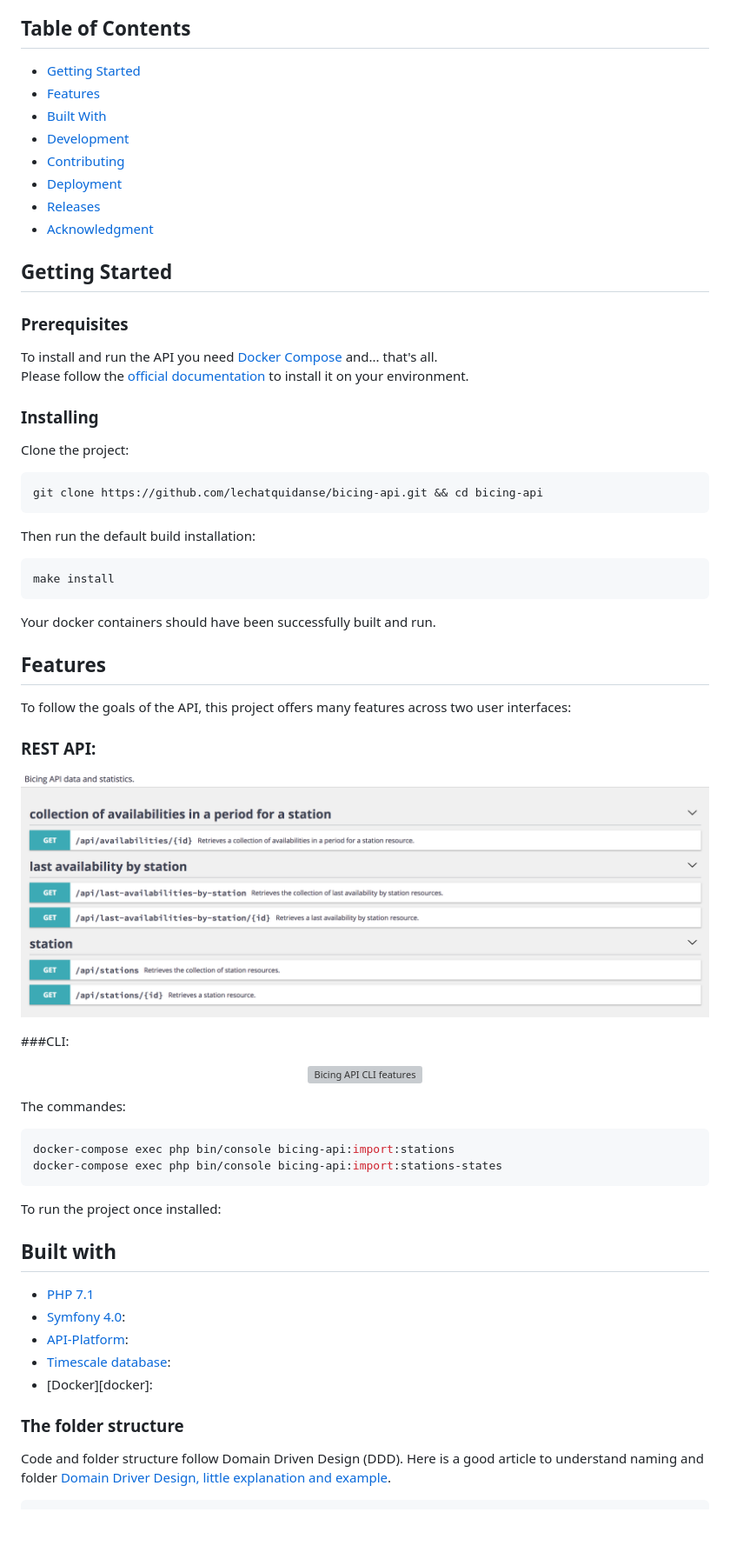
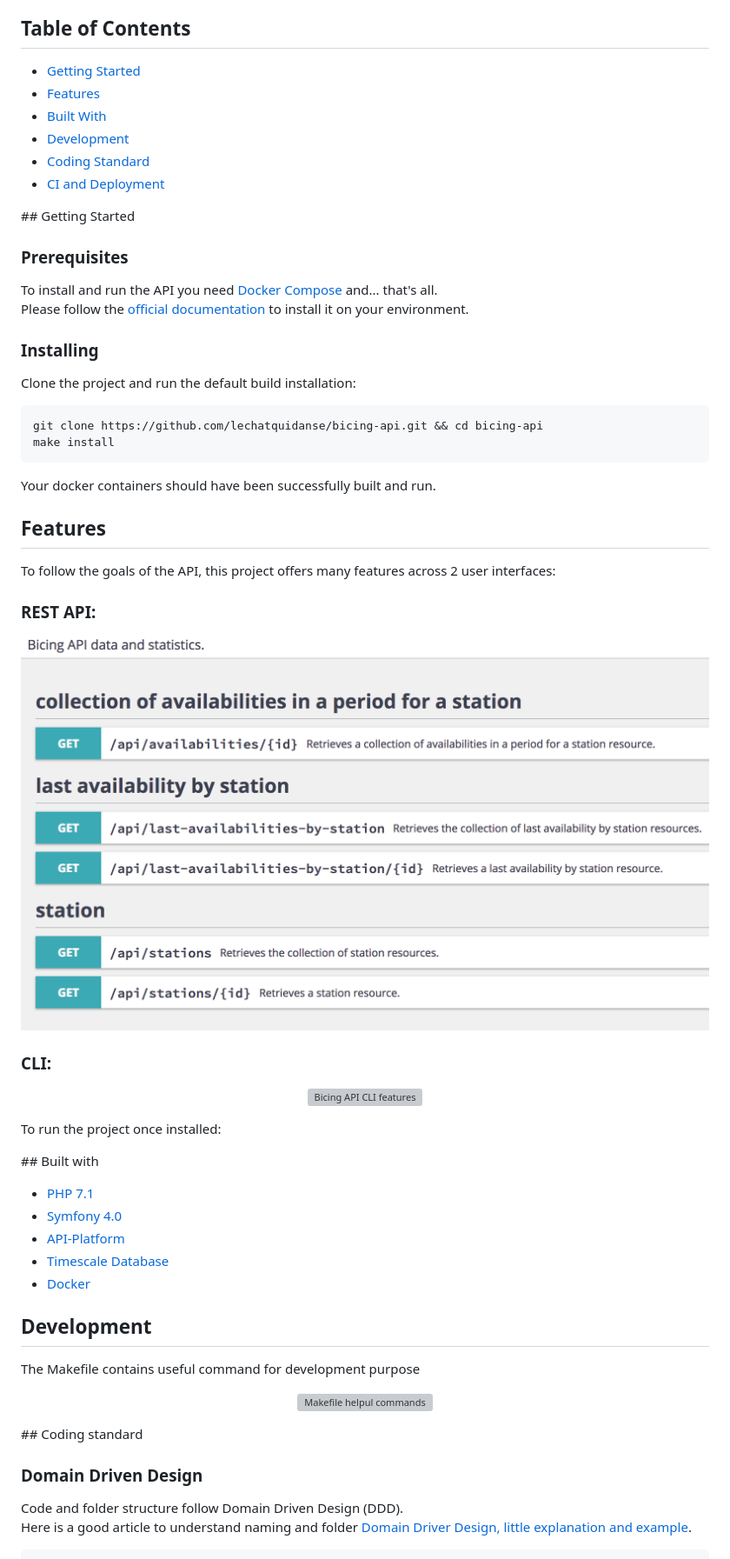
Before and after one commit to lechatquidanse/bicing-api, a Markdown page: README.md, the part around the change printed below. Shown: that part at 87% size. Rendered like a GitHub page; pictures changed too: documentation/features-rest.png; blank space fills up the shorter version; grey boxes are pictures that could not be loaded.

Commit message:
Improve readme by adding usecase, technical choic and standard.

````diff
--- a/README.md
+++ b/README.md
@@ -10,61 +10,58 @@
 - [Development](#development)
-- [Contributing](#contributing)
-- [Deployment](#deployment)
-- [Releases](#releases)
-- [Acknowledgment](#acknowledgment)
+- [Coding Standard](#coding-standard)
+- [CI and Deployment](#ci-and-deployment)
 
-## Getting Started
+
+##<a name="getting-started"></a> Getting Started
 ### Prerequisites
 
 To install and run the API you need [Docker Compose](docker-compose) and... that's all.
 Please follow the [official documentation](docker-compose-install) to install it on your environment.
 
 ### Installing
-Clone the project:
+Clone the project and run the default build installation:
 
 ```bash
 git clone https://github.com/lechatquidanse/bicing-api.git && cd bicing-api
-```
-
-Then run the default build installation:
-```bash
 make install
 ```
 Your docker containers should have been successfully built and run.
 
-
 ## Features
 
-To follow the goals of the API, this project offers many features across two user interfaces:
+To follow the goals of the API, this project offers many features across 2 user interfaces:
 
 ### REST API:
 <p align="center">
   <img src="./documentation/features-rest.png" alt="Bicing API REST features" />
 </p>
 
-###CLI:
+### CLI:
 <p align="center">
   <img src="./documentation/features-cli.svg" alt="Bicing API CLI features" />
 </p>
 
-The commandes:
-```bash
-docker-compose exec php bin/console bicing-api:import:stations
-docker-compose exec php bin/console bicing-api:import:stations-states
-```
-
 To run the project once installed:
 
-## Built with
+##<a name="built-with"></a> Built with
 
 - [PHP 7.1][php]
-- [Symfony 4.0][symfony]:
-- [API-Platform][api-platform]:
-- [Timescale database][timescale]:
-- [Docker][docker]:
+- [Symfony 4.0][symfony]
+- [API-Platform][api-platform]
+- [Timescale Database][timescale]
+- [Docker][docker]
+
+## Development
+The Makefile contains useful command for development purpose
+
+<p align="center">
+  <img src="./documentation/makefile.svg" alt="Makefile helpul commands" />
+</p>
 
 
-### The folder structure
+##<a name="coding-standard"></a> Coding standard
+
+### Domain Driven Design
 
 Code and folder structure follow Domain Driven Design (DDD).
 Here is a good article to understand naming and folder [Domain Driver Design, little explanation and example](https://jorgearco.com/ddd-with-symfony/).
````
Also changed, not shown: other parts of README.md (+40 -8 lines), documentation/continuous-integration.png (added), documentation/cqrs-command-handler.png (added), 10 other files.
